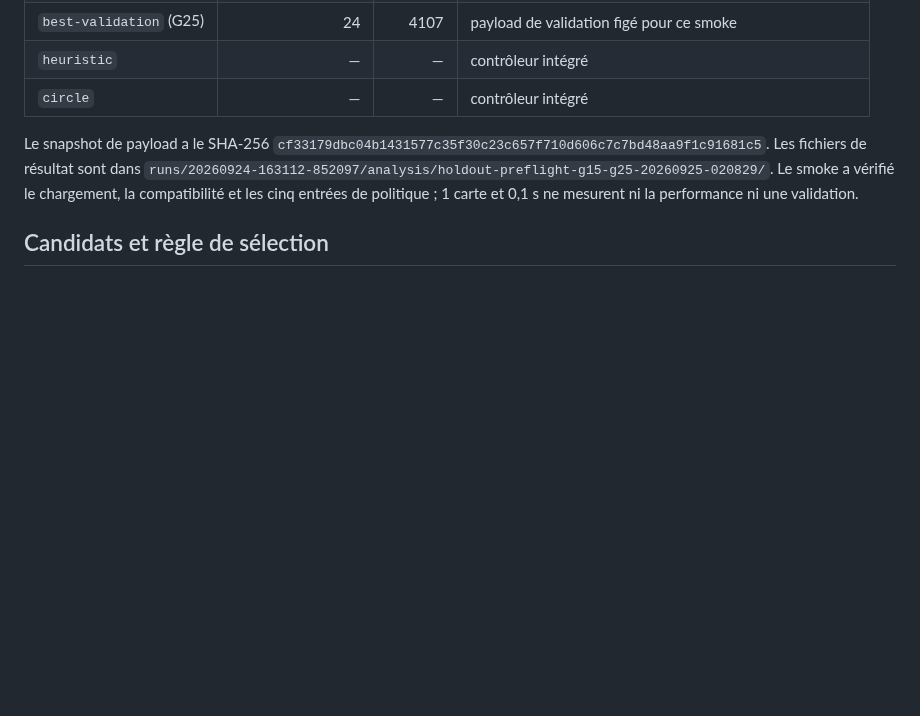
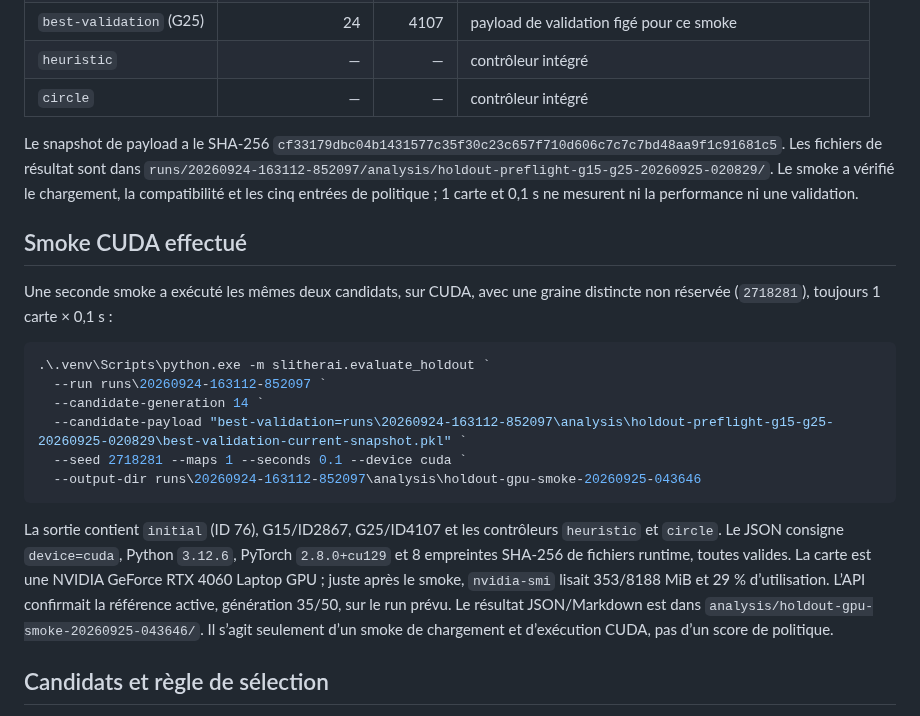
Before and after one commit to pmharquet/SlitherAI, a Markdown page: docs/overnight/holdout-preflight.md, the part around the change. Drawn GitHub-style; blank space fills up the shorter version.

Commit message:
Record CUDA holdout preflight smoke

````diff
--- a/docs/overnight/holdout-preflight.md
+++ b/docs/overnight/holdout-preflight.md
@@ -25,7 +25,22 @@ Le JSON a confirmé ces politiques et identités :
 | `heuristic` | — | — | contrôleur intégré |
 | `circle` | — | — | contrôleur intégré |
 
-Le snapshot de payload a le SHA-256 `cf33179dbc04b1431577c35f30c23c657f710d606c7c7bd48aa9f1c91681c5`. Les fichiers de résultat sont dans `runs/20260924-163112-852097/analysis/holdout-preflight-g15-g25-20260925-020829/`. Le smoke a vérifié le chargement, la compatibilité et les cinq entrées de politique ; 1 carte et 0,1 s ne mesurent ni la performance ni une validation.
+Le snapshot de payload a le SHA-256 `cf33179dbc04b1431577c35f30c23c657f710d606c7c7c7bd48aa9f1c91681c5`. Les fichiers de résultat sont dans `runs/20260924-163112-852097/analysis/holdout-preflight-g15-g25-20260925-020829/`. Le smoke a vérifié le chargement, la compatibilité et les cinq entrées de politique ; 1 carte et 0,1 s ne mesurent ni la performance ni une validation.
+
+## Smoke CUDA effectué
+
+Une seconde smoke a exécuté les mêmes deux candidats, sur CUDA, avec une graine distincte non réservée (`2718281`), toujours 1 carte × 0,1 s :
+
+```powershell
+.\.venv\Scripts\python.exe -m slitherai.evaluate_holdout `
+  --run runs\20260924-163112-852097 `
+  --candidate-generation 14 `
+  --candidate-payload "best-validation=runs\20260924-163112-852097\analysis\holdout-preflight-g15-g25-20260925-020829\best-validation-current-snapshot.pkl" `
+  --seed 2718281 --maps 1 --seconds 0.1 --device cuda `
+  --output-dir runs\20260924-163112-852097\analysis\holdout-gpu-smoke-20260925-043646
+```
+
+La sortie contient `initial` (ID 76), G15/ID2867, G25/ID4107 et les contrôleurs `heuristic` et `circle`. Le JSON consigne `device=cuda`, Python `3.12.6`, PyTorch `2.8.0+cu129` et 8 empreintes SHA-256 de fichiers runtime, toutes valides. La carte est une NVIDIA GeForce RTX 4060 Laptop GPU ; juste après le smoke, `nvidia-smi` lisait 353/8188 MiB et 29 % d’utilisation. L’API confirmait la référence active, génération 35/50, sur le run prévu. Le résultat JSON/Markdown est dans `analysis/holdout-gpu-smoke-20260925-043646/`. Il s’agit seulement d’un smoke de chargement et d’exécution CUDA, pas d’un score de politique.
 
 ## Candidats et règle de sélection
 
````
